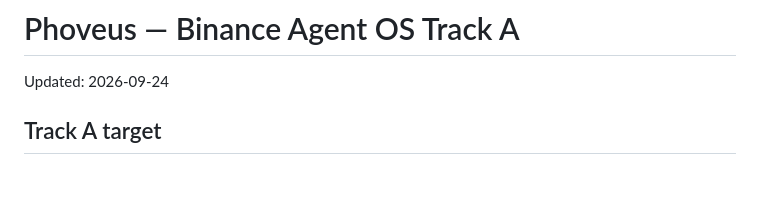
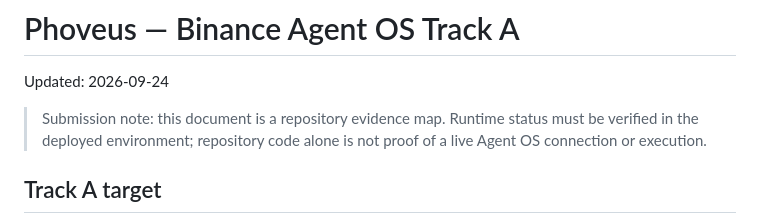
Before and after one commit to wadezigh96/Phoveus, a Markdown page: docs/BINANCE_AGENT_OS_TRACK_A.md, the part around the change. Rendered like a GitHub page; blank space fills up the shorter version.

Commit message:
docs: clarify Track A runtime evidence boundary

```diff
--- a/docs/BINANCE_AGENT_OS_TRACK_A.md
+++ b/docs/BINANCE_AGENT_OS_TRACK_A.md
@@ -1,6 +1,8 @@
 # Phoveus — Binance Agent OS Track A
 
 Updated: 2026-09-24
+
+> Submission note: this document is a repository evidence map. Runtime status must be verified in the deployed environment; repository code alone is not proof of a live Agent OS connection or execution.
 
 ## Track A target
 
```
